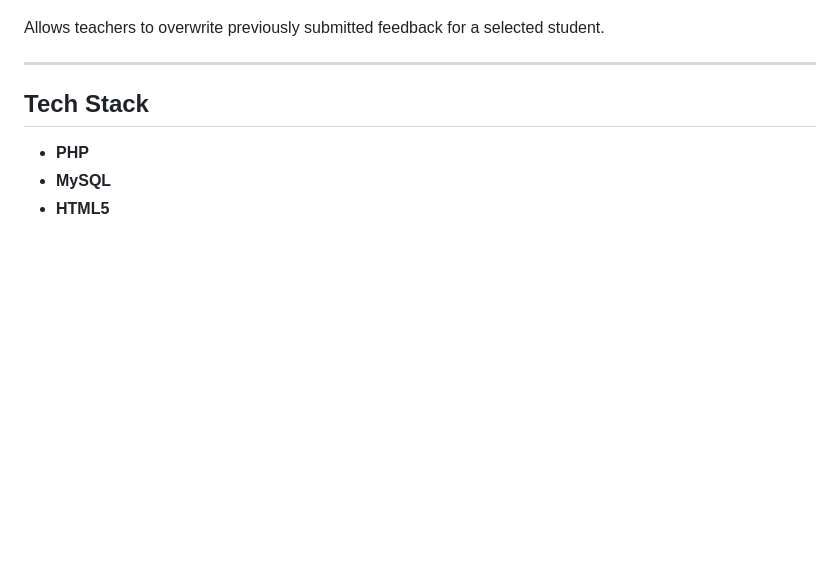
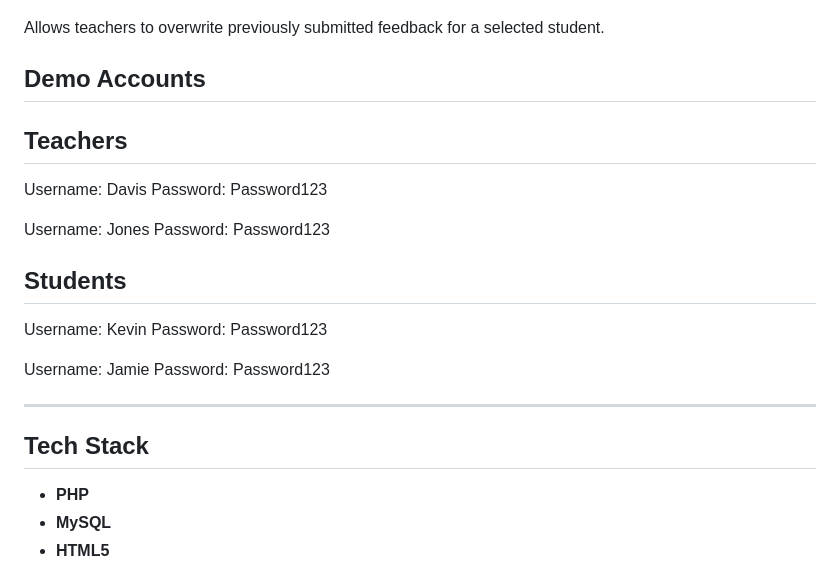
Before and after one commit to Emirhan-Gok/student_feedback_management_system, a Markdown page: README.md, the part around the change. Rendered like a GitHub page; blank space fills up the shorter version.

Commit message:
Update README with demo account information
Add demo accounts for teachers and students to README

```diff
--- a/README.md
+++ b/README.md
@@ -35,6 +35,24 @@ Allows teachers to enter feedback for a selected student.
 ![Overwrite Feedback](student_feedback_management_system/docs/overwrite_feedback.png)
 
 Allows teachers to overwrite previously submitted feedback for a selected student.
+
+
+## Demo Accounts
+
+## Teachers
+Username: Davis
+Password: Password123
+
+Username: Jones
+Password: Password123
+
+
+## Students
+Username: Kevin
+Password: Password123
+
+Username: Jamie
+Password: Password123
 
 ---
 
```
